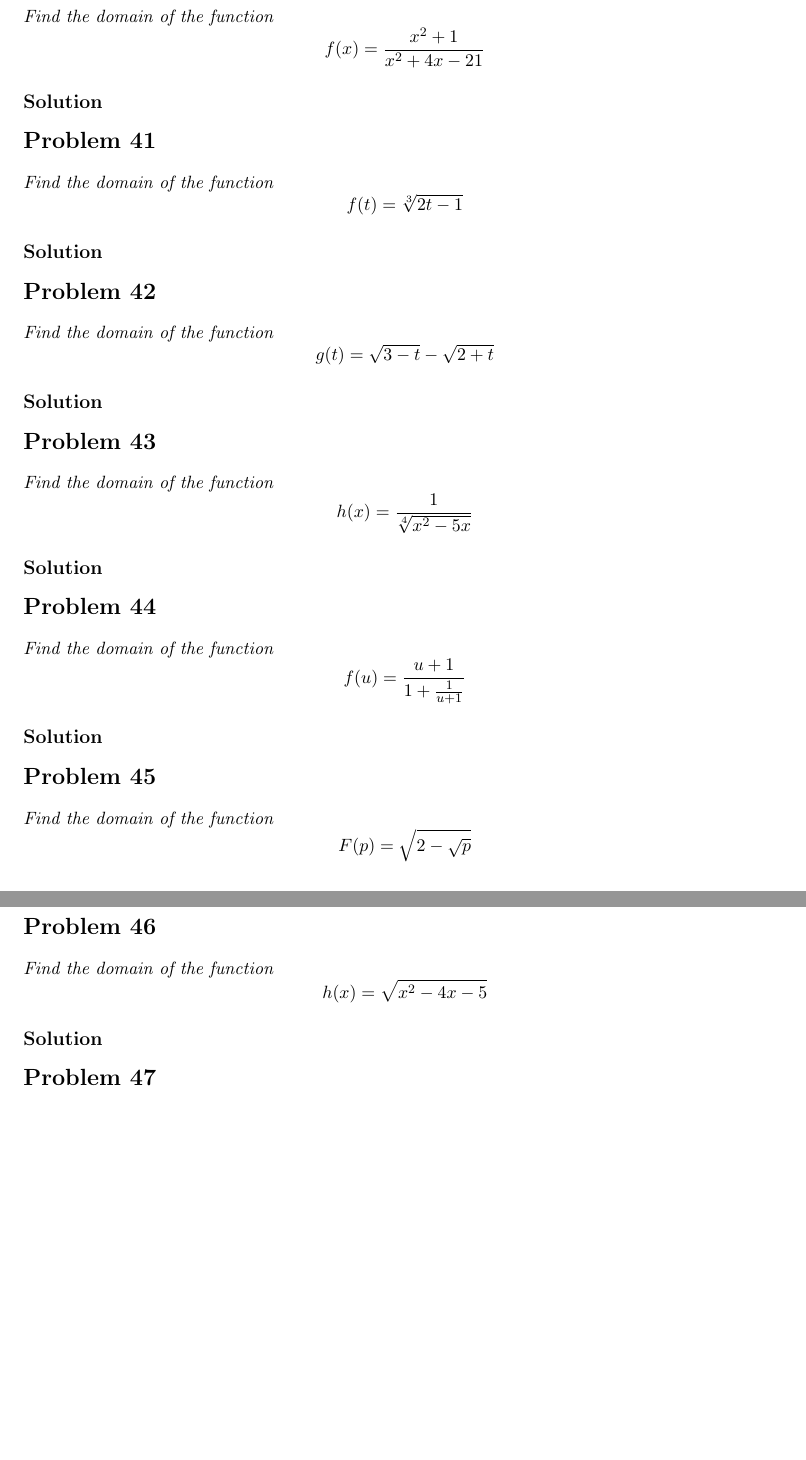
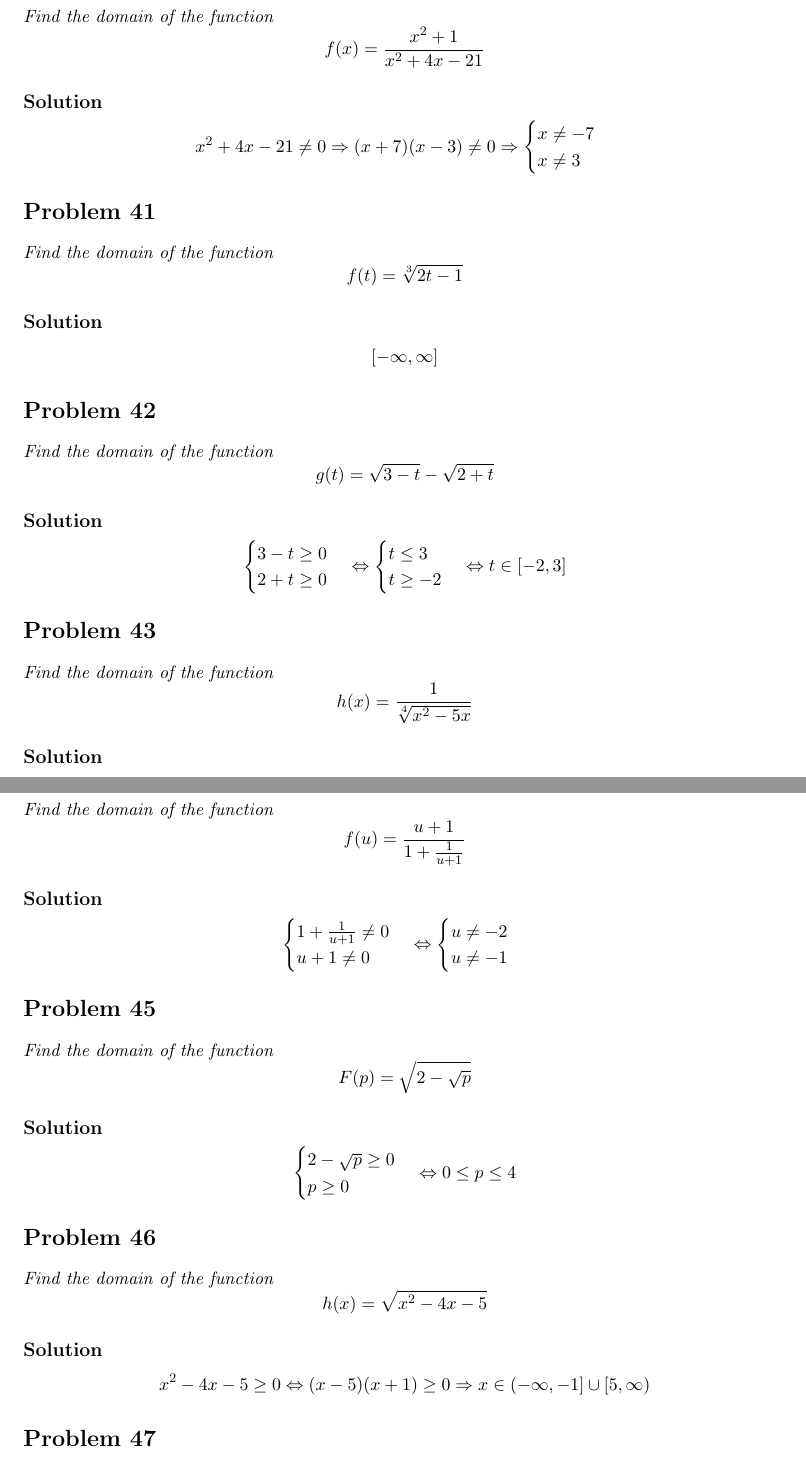
Before and after one commit to hongocvan/calculus-early-transcendentals-9e, a LaTeX problem sheet (functions-and-models/four-ways-to-represent-a-function/exercises_1.1_IN_PROGRESS.tex): two parts of pages 17 and 18 of 27 before the commit and two parts of pages 17 and 18 of 28 after it, joined at a grey line, cut so that both start at the same text, the shorter picture padded with empty space. Compiled offline with pdfLaTeX.

Commit message:
Add answers 1.1.39-1.1.46

```diff
--- a/functions-and-models/four-ways-to-represent-a-function/exercises_1.1_IN_PROGRESS.tex
+++ b/functions-and-models/four-ways-to-represent-a-function/exercises_1.1_IN_PROGRESS.tex
@@ -488,42 +491,90 @@ The graph shows that A, B, and C both finished the race, and A won. A started wi
 \qn{Find the domain of the function $$f(x)=\frac{x^2+1}{x^2+4x-21}$$}
 
 \soln{Solution}
+\begin{equation*}
+	x^2+4x-21 \ne 0 \Rightarrow (x+7)(x-3) \ne 0 \Rightarrow
+	\begin{cases}
+		x \ne -7 \\
+		x \ne 3
+	\end{cases}
+\end{equation*}
 
 \section*{Problem 41}
 
 \qn{Find the domain of the function $$f(t)=\sqrt[3]{2t-1}$$}
 
 \soln{Solution}
+\begin{equation*}
+	[-\infty, \infty]
+\end{equation*}
 
 \section*{Problem 42}
 
 \qn{Find the domain of the function $$g(t)=\sqrt{3-t}-\sqrt{2+t}$$}
 
 \soln{Solution}
+\begin{equation*}
+	\begin{cases}
+		3-t \ge 0 \\
+		2+t \ge 0
+	\end{cases}
+	\Leftrightarrow
+	\begin{cases}
+		t \le 3 \\
+		t \ge -2
+	\end{cases}
+	\Leftrightarrow
+	t \in [-2, 3]
+\end{equation*}
 
 \section*{Problem 43}
 
 \qn{Find the domain of the function $$h(x)=\frac{1}{\sqrt[4]{x^2-5x}}$$}
 
 \soln{Solution}
+\begin{equation*}
+	x^2-5x>0 \Rightarrow x(x-5)>0 \Rightarrow x \in (-\infty, 0) \cup (5, \infty)
+\end{equation*}
 
 \section*{Problem 44}
 
 \qn{Find the domain of the function $$f(u)=\frac{u+1}{1+\frac{1}{u+1}}$$}
 
 \soln{Solution}
+\begin{equation*}
+	\begin{cases}
+		1 + \frac{1}{u+1} \ne 0 \\
+		u + 1 \ne 0
+	\end{cases}
+	\Leftrightarrow
+	\begin{cases}
+		u \ne -2 \\
+		u \ne -1
+	\end{cases}
+\end{equation*}
 
 \section*{Problem 45}
 
 \qn{Find the domain of the function $$F(p)=\sqrt{2-\sqrt{p}}$$}
 
 \soln{Solution}
+\begin{equation*}
+	\begin{cases}
+		2 - \sqrt{p} \ge 0 \\
+		p \ge 0
+	\end{cases}
+	\Leftrightarrow
+	0 \le p \le 4
+\end{equation*}
 
 \section*{Problem 46}
 
 \qn{Find the domain of the function $$h(x)=\sqrt{x^2-4x-5}$$}
 
 \soln{Solution}
+\begin{equation*}
+	x^2-4x-5 \ge 0 \Leftrightarrow (x-5)(x+1) \ge 0 \Rightarrow x \in (-\infty,-1] \cup [5, \infty)
+\end{equation*}
 
 \section*{Problem 47}
 
```
Also changed, not shown: functions-and-models/four-ways-to-represent-a-function/exercises_1.1_IN_PROGRESS.pdf, functions-and-models/four-ways-to-represent-a-function/exercises_1.1_IN_PROGRESS.tex (3 more changed lines).
